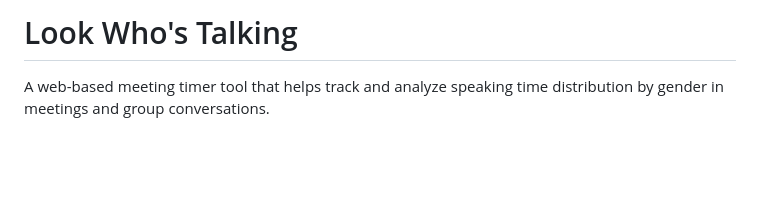
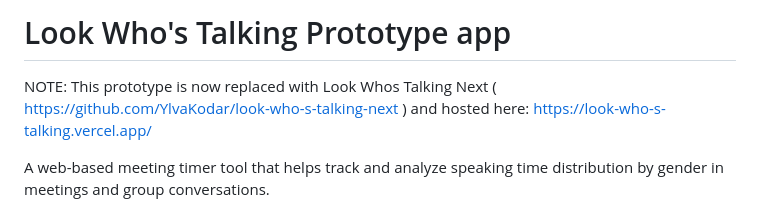
Before and after one commit to YlvaKodar/LookWhosTalking, a Markdown page: README.md, the part around the change. Drawn GitHub-style; blank space fills up the shorter version.

```diff
--- a/README.md
+++ b/README.md
@@ -1,4 +1,6 @@
-# Look Who's Talking
+# Look Who's Talking Prototype app
+
+NOTE: This prototype is now replaced with Look Whos Talking Next ( https://github.com/YlvaKodar/look-who-s-talking-next ) and hosted here: https://look-who-s-talking.vercel.app/
 
 A web-based meeting timer tool that helps track and analyze speaking time distribution by gender in meetings and group conversations.
 
```
